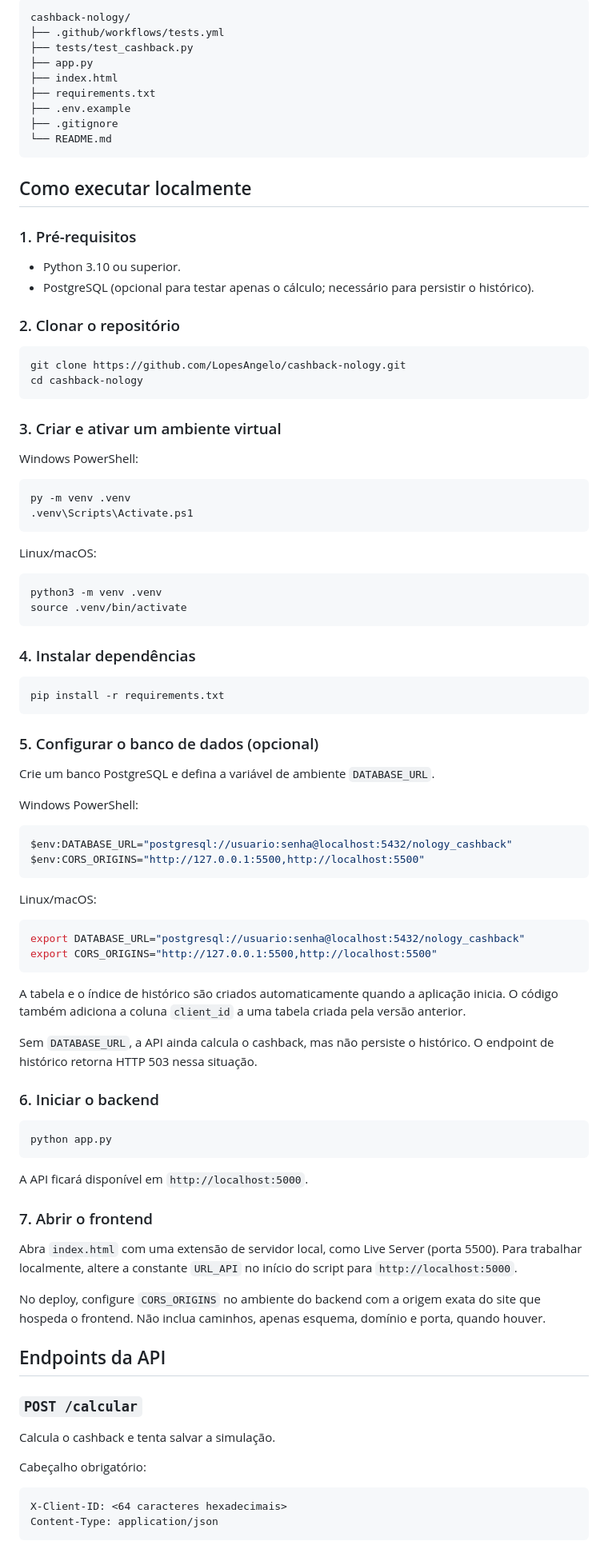
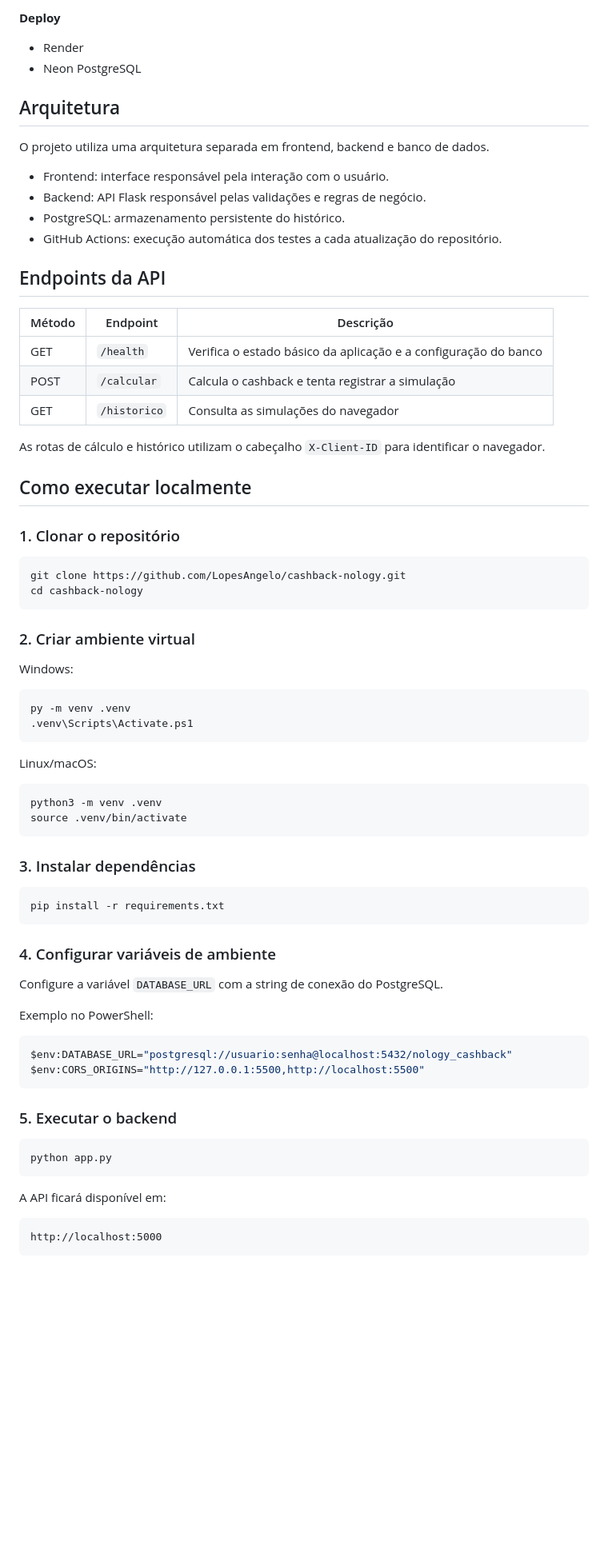
Before and after one commit to LopesAngelo/cashback-nology, a Markdown page: README.md, the part around one of its changes. Shown at 80% size. GitHub-like rendering; blank space fills up the shorter version.

````diff
--- a/README.md
+++ b/README.md
@@ -44,33 +63,39 @@ Os valores monetários são calculados com `Decimal` e arredondamento comercial
 
-```text
-cashback-nology/
-├── .github/workflows/tests.yml
-├── tests/test_cashback.py
-├── app.py
-├── index.html
-├── requirements.txt
-├── .env.example
-├── .gitignore
-└── README.md
-```
+**Deploy**
+- Render
+- Neon PostgreSQL
+
+## Arquitetura
+
+O projeto utiliza uma arquitetura separada em frontend, backend e banco de dados.
+
+- Frontend: interface responsável pela interação com o usuário.
+- Backend: API Flask responsável pelas validações e regras de negócio.
+- PostgreSQL: armazenamento persistente do histórico.
+- GitHub Actions: execução automática dos testes a cada atualização do repositório.
+
+## Endpoints da API
+
+| Método | Endpoint | Descrição |
+|---|---|---|
+| GET | `/health` | Verifica o estado básico da aplicação e a configuração do banco |
+| POST | `/calcular` | Calcula o cashback e tenta registrar a simulação |
+| GET | `/historico` | Consulta as simulações do navegador |
+
+As rotas de cálculo e histórico utilizam o cabeçalho `X-Client-ID` para identificar o navegador.
 
 ## Como executar localmente
 
-### 1. Pré-requisitos
-
-- Python 3.10 ou superior.
-- PostgreSQL (opcional para testar apenas o cálculo; necessário para persistir o histórico).
-
-### 2. Clonar o repositório
+### 1. Clonar o repositório
 
 ```bash
 git clone https://github.com/LopesAngelo/cashback-nology.git
 cd cashback-nology
 ```
 
-### 3. Criar e ativar um ambiente virtual
+### 2. Criar ambiente virtual
 
-Windows PowerShell:
+Windows:
 
 ```powershell
 py -m venv .venv
@@ -84,58 +109,32 @@ python3 -m venv .venv
 source .venv/bin/activate
 ```
 
-### 4. Instalar dependências
+### 3. Instalar dependências
 
 ```bash
 pip install -r requirements.txt
 ```
 
-### 5. Configurar o banco de dados (opcional)
+### 4. Configurar variáveis de ambiente
 
-Crie um banco PostgreSQL e defina a variável de ambiente `DATABASE_URL`.
+Configure a variável `DATABASE_URL` com a string de conexão do PostgreSQL.
 
-Windows PowerShell:
+Exemplo no PowerShell:
 
 ```powershell
 $env:DATABASE_URL="postgresql://usuario:senha@localhost:5432/nology_cashback"
 $env:CORS_ORIGINS="http://127.0.0.1:5500,http://localhost:5500"
 ```
 
-Linux/macOS:
-
-```bash
-export DATABASE_URL="postgresql://usuario:senha@localhost:5432/nology_cashback"
-export CORS_ORIGINS="http://127.0.0.1:5500,http://localhost:5500"
-```
-
-A tabela e o índice de histórico são criados automaticamente quando a aplicação inicia. O código também adiciona a coluna `client_id` a uma tabela criada pela versão anterior.
-
-Sem `DATABASE_URL`, a API ainda calcula o cashback, mas não persiste o histórico. O endpoint de histórico retorna HTTP 503 nessa situação.
-
-### 6. Iniciar o backend
+### 5. Executar o backend
 
 ```bash
 python app.py
 ```
 
-A API ficará disponível em `http://localhost:5000`.
+A API ficará disponível em:
 
-### 7. Abrir o frontend
-
-Abra `index.html` com uma extensão de servidor local, como Live Server (porta 5500). Para trabalhar localmente, altere a constante `URL_API` no início do script para `http://localhost:5000`.
-
-No deploy, configure `CORS_ORIGINS` no ambiente do backend com a origem exata do site que hospeda o frontend. Não inclua caminhos, apenas esquema, domínio e porta, quando houver.
-
-## Endpoints da API
-
-### `POST /calcular`
-
-Calcula o cashback e tenta salvar a simulação.
-
-Cabeçalho obrigatório:
-
-```http
-X-Client-ID: <64 caracteres hexadecimais>
-Content-Type: application/json
+```text
+http://localhost:5000
 ```
 
````
Also changed, not shown: other parts of README.md (+75 -80 lines).
